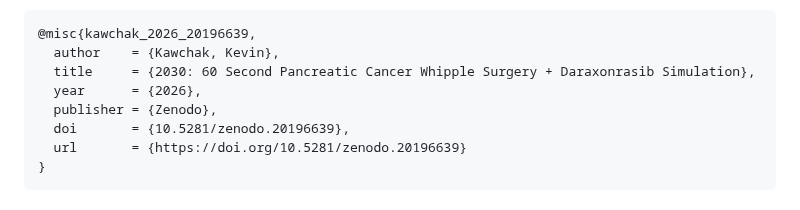
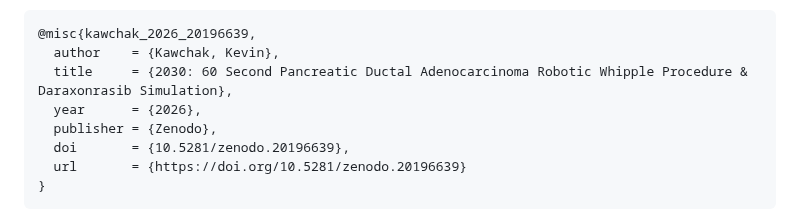
Before and after one commit to kevinkawchak/robotic-surgeries, a Markdown page: README.md, the part around the change. GitHub-like rendering.

````diff
--- a/README.md
+++ b/README.md
@@ -655,7 +655,7 @@ For the v0.5.0 PDAC instruction set, the v0.6.0 PDAC codegen, the v0.7.0 PDAC ex
 ```
 @misc{kawchak_2026_20196639,
   author    = {Kawchak, Kevin},
-  title     = {2030: 60 Second Pancreatic Cancer Whipple Surgery + Daraxonrasib Simulation},
+  title     = {2030: 60 Second Pancreatic Ductal Adenocarcinoma Robotic Whipple Procedure & Daraxonrasib Simulation},
   year      = {2026},
   publisher = {Zenodo},
   doi       = {10.5281/zenodo.20196639},
````
